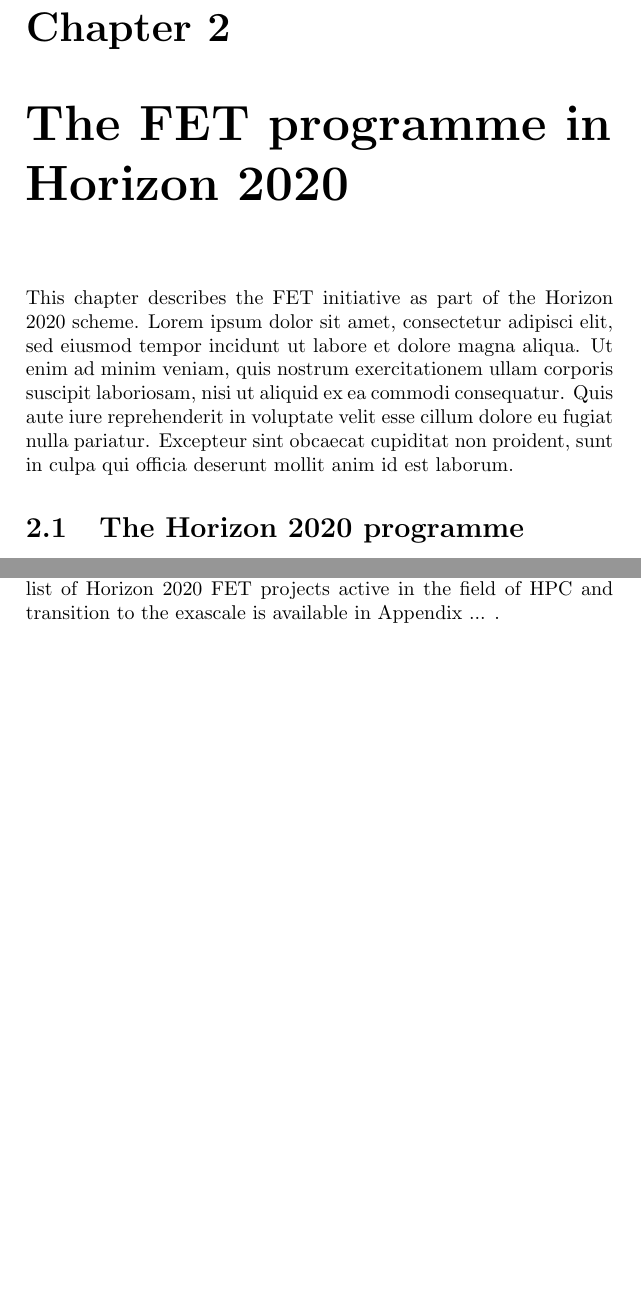
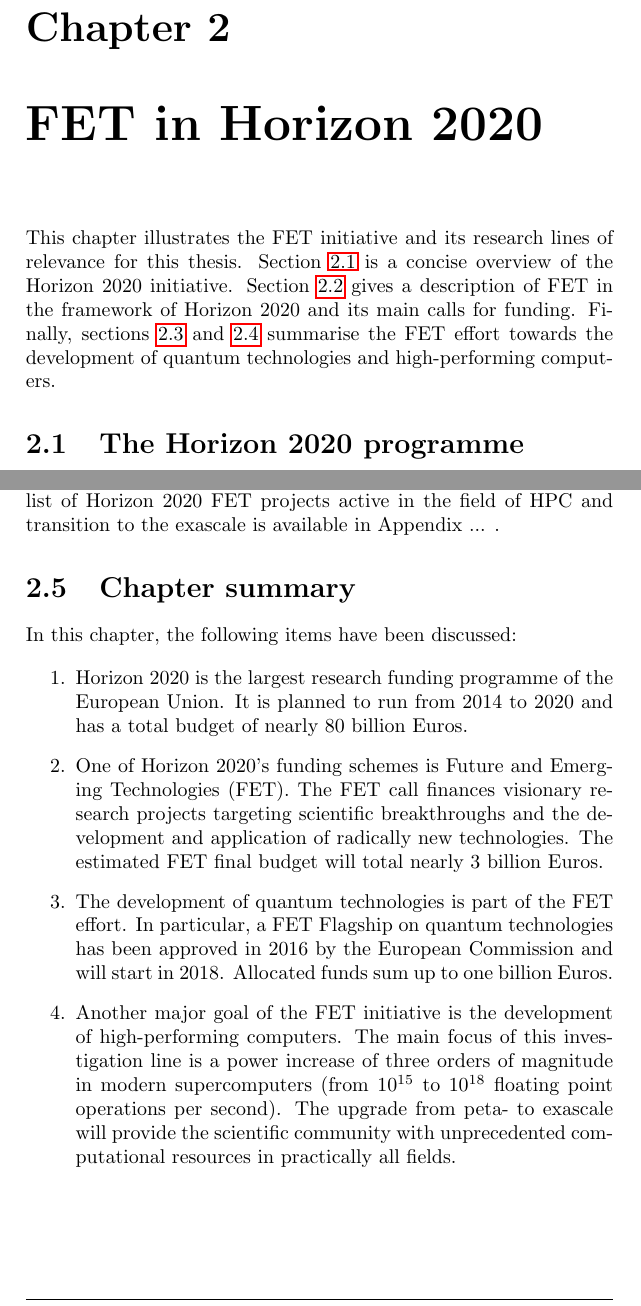
Before and after one commit to GiulioMazzolo/Thesis_SGP, a LaTeX thesis (Thesis_SGP.tex, which reads Thesis_chapters/FET_funding_programme.tex): two parts of pages 19 and 27 of 32 before the commit and two parts of pages 20 and 28 of 33 after it, joined at a grey line, cut so that both start at the same text, the shorter picture padded with empty space. Compiled offline with pdfLaTeX.

Commit message:
Completed first draft of chapter two

```diff
--- a/Thesis_chapters/FET_funding_programme.tex
+++ b/Thesis_chapters/FET_funding_programme.tex
@@ -1,5 +1,5 @@
-\chapter{The FET programme in Horizon 2020}
-This chapter describes the FET initiative as part of the Horizon 2020 scheme. Lorem ipsum dolor sit amet, consectetur adipisci elit, sed eiusmod tempor incidunt ut labore et dolore magna aliqua. Ut enim ad minim veniam, quis nostrum exercitationem ullam corporis suscipit laboriosam, nisi ut aliquid ex ea commodi consequatur. Quis aute iure reprehenderit in voluptate velit esse cillum dolore eu fugiat nulla pariatur. Excepteur sint obcaecat cupiditat non proident, sunt in culpa qui officia deserunt mollit anim id est laborum.
+\chapter{FET in Horizon 2020}
+This chapter illustrates the FET initiative and its research lines of relevance for this thesis. Section \ref{The_Horizon_2020_programme} is a concise overview of the Horizon 2020 initiative. Section \ref{The_FET_programme} gives a description of FET in the framework of Horizon 2020 and its main calls for funding. Finally, sections \ref{Quantum_technologies} and \ref{High-performing_computing} summarise the FET effort towards the development of quantum technologies and high-performing computers.
 
 \section{The Horizon 2020 programme} \label{The_Horizon_2020_programme}
 Horizon 2020 is the biggest Research and Innovation funding programme financed by the European Union to date. It aims at ensuring a smart and sustainable societal and economic growth by investing on and applying scientific research. The programme has a total budget of nearly 80 billions euro over a seven-year period (from 2014 to 2020).
@@ -121,3 +121,13 @@
 In terms of increasing computational power, one major HPC goal is the transition from the peta- to the exascale. This corresponds to the increase from $10^{15}$ floating point operations per second, the limit of today's most powerful supercomputers, to $10^{18}$. The upgrade to the exascale is believed to have a major impact in practice all fields of science, driving research and the development of new technology in the next decades.
 
 European HPC effort is funded within the FET Proactive call ``High Performance Computing". This call comprises three initiatives: \textit{i}) co-design of HPC systems and applications; \textit{ii}) transition to exascale computing; and \textit{iii}) exascale HPC ecosystem development. The main goals of the three initiatives are the development of next-generation high-performing computers towards exascale and providing access to the resources offered by supercomputers. The list of Horizon 2020 FET projects active in the field of HPC and transition to the exascale is available in Appendix ... .
+
+\section{Chapter summary}
+In this chapter, the following items have been discussed:
+
+\begin{enumerate}
+ \item Horizon 2020 is the largest research funding programme of the European Union. It is planned to run from 2014 to 2020 and has a total budget of nearly 80 billion Euros.
+ \item One of Horizon 2020's funding schemes is Future and Emerging Technologies (FET). The FET call finances visionary research projects targeting scientific breakthroughs and the development and application of radically new technologies. The estimated FET final budget will total nearly 3 billion Euros.
+ \item The development of quantum technologies is part of the FET effort. In particular, a FET Flagship on quantum technologies has been approved in 2016 by the European Commission and will start in 2018. Allocated funds sum up to one billion Euros.
+ \item Another major goal of the FET initiative is the development of high-performing computers. The main focus of this investigation line is a power increase of three orders of magnitude in modern supercomputers (from $10^{15}$ to $10^{18}$ floating point operations per second). The upgrade from peta- to exascale will provide the scientific community with unprecedented computational resources in practically all fields.
+\end{enumerate}
```
Also changed, not shown: Thesis_chapters/FET_funding_programme.tex (4 more changed lines).
